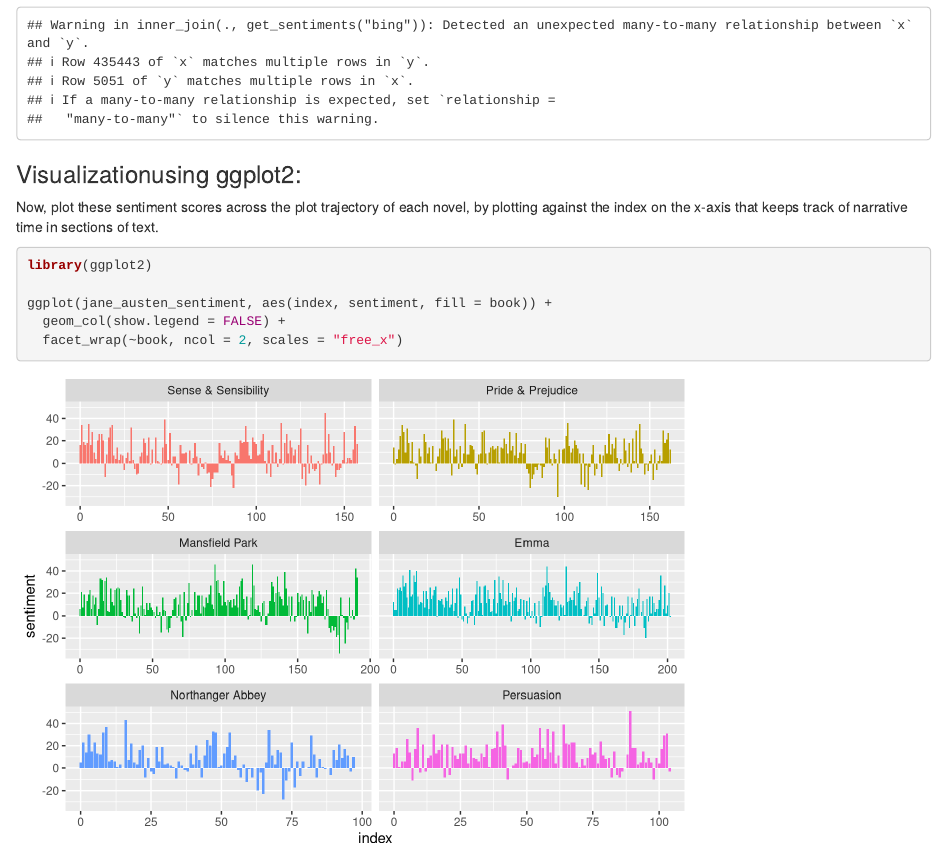
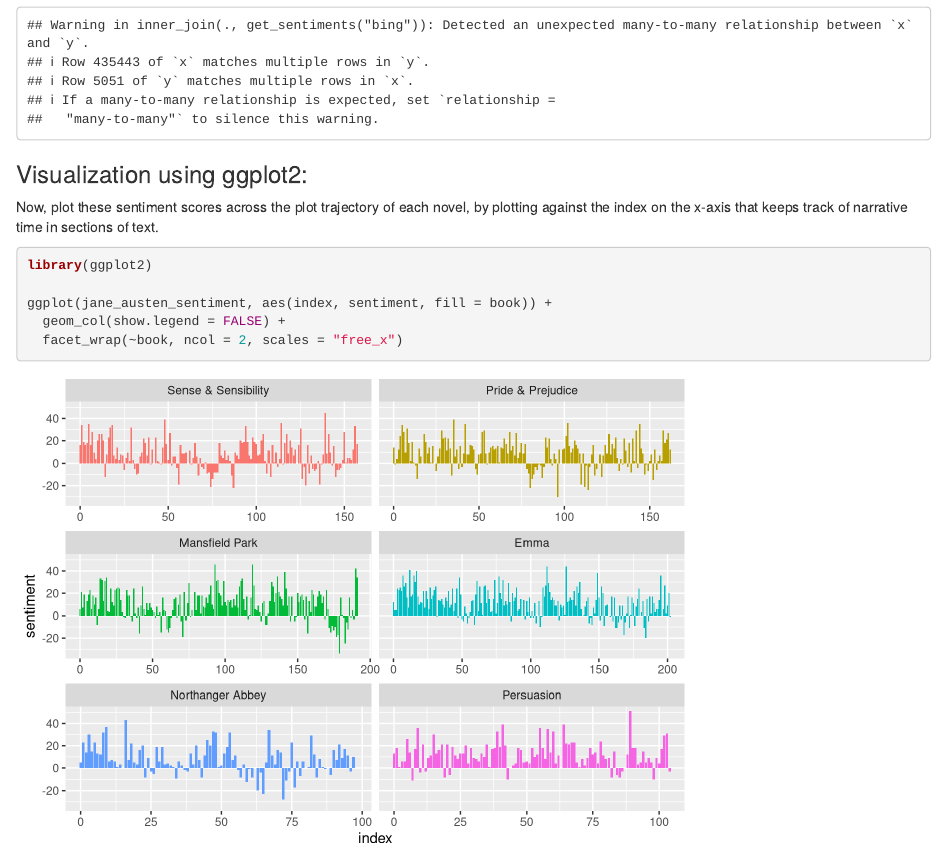
Before and after one commit to uzmabb182/CUNY-SPS-Assignments, an R Markdown document (data_607/week10/primary_code_analysis.Rmd): the page in a window 1100 px wide, from 2520 px down. Rendered offline with R 4.5, knitr and Pandoc, with nearby package versions; some code elsewhere in the file could not run offline.

Commit message:
blank spaces are removed from lines

````diff
--- a/data_607/week10/primary_code_analysis.Rmd
+++ b/data_607/week10/primary_code_analysis.Rmd
@@ -112,7 +113,7 @@
   mutate(sentiment = positive - negative)
 ```
 
-### Visualizationusing ggplot2:
+### Visualization using ggplot2:
 
 Now, plot these sentiment scores across the plot trajectory of each novel,
 by plotting against the index on the x-axis that keeps track of narrative
````
Also changed, not shown: data_607/week10/primary_code_analysis.Rmd (7 more changed lines).
